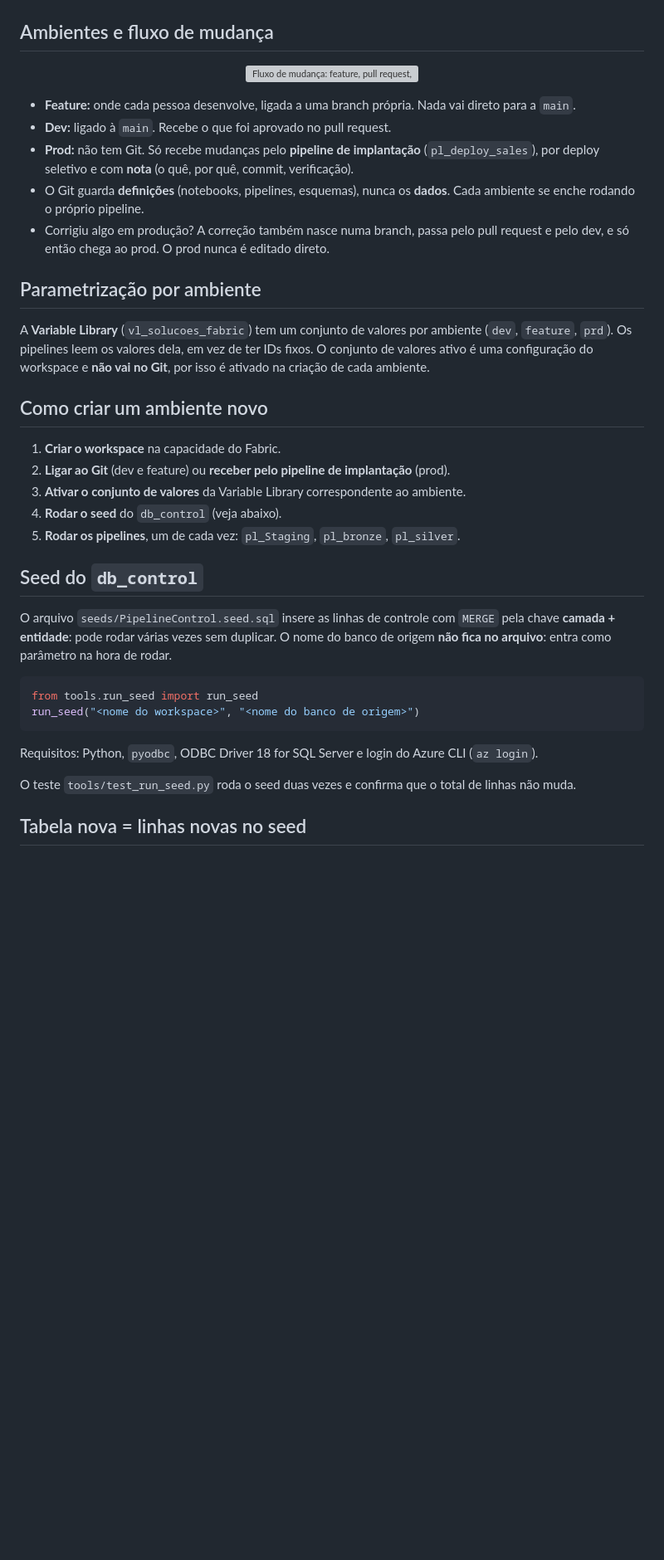
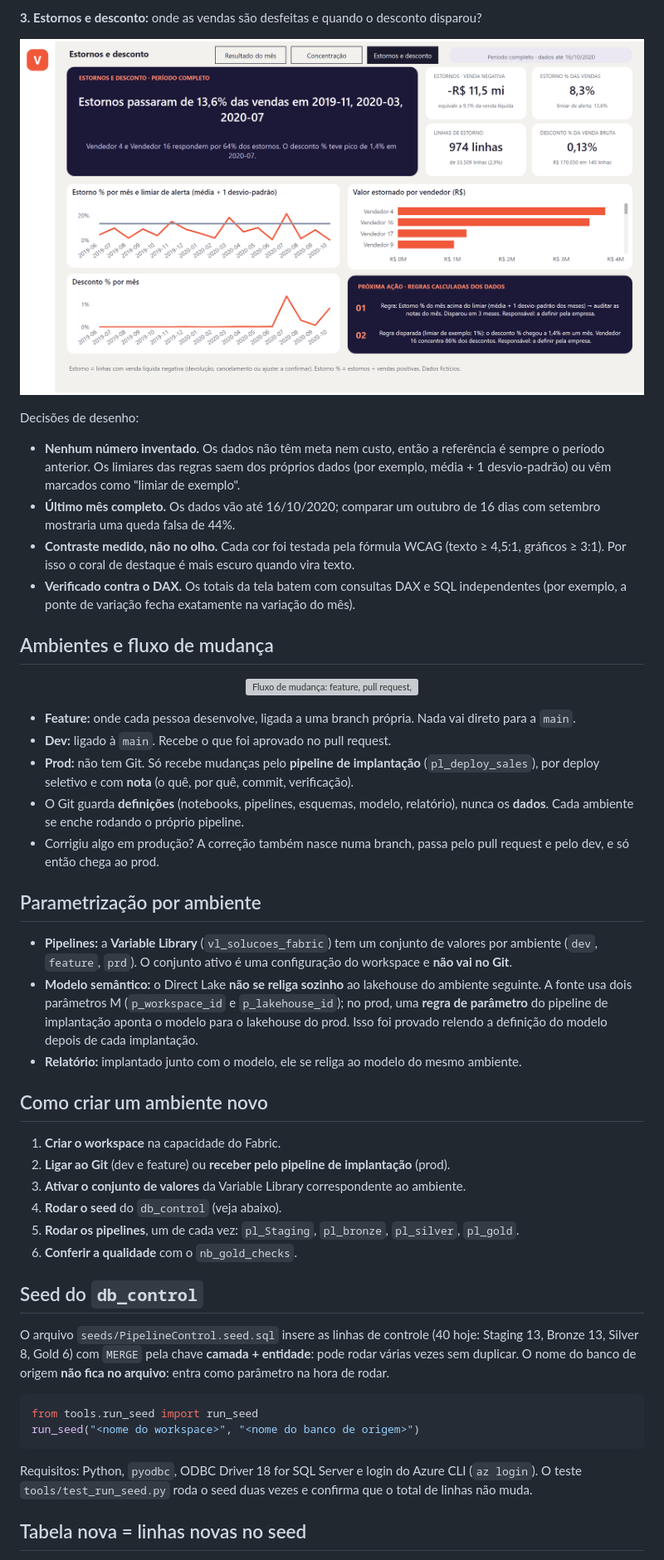
Before and after one commit to Robertofsouzas/sales-transformacoes-fabric, a Markdown page: README.md, the part around one of its changes. Shown at 83% size. Rendered like a GitHub page; pictures changed too: docs/img/relatorio-p3-estornos-e-desconto.png (added); blank space fills up the shorter version; grey boxes are pictures that could not be loaded.

````diff
--- a/README.md
+++ b/README.md
@@ -23,3 +48,13 @@ Funções reutilizáveis, como o `safe_merge` (carga incremental idempotente), f
+**3. Estornos e desconto:** onde as vendas são desfeitas e quando o desconto disparou?
+
+<p align="center"><img src="docs/img/relatorio-p3-estornos-e-desconto.png" alt="Página Estornos e desconto: estorno por mês com limiar de alerta, desconto por mês e valor estornado por vendedor" width="100%"></p>
+
+Decisões de desenho:
+
+- **Nenhum número inventado.** Os dados não têm meta nem custo, então a referência é sempre o período anterior. Os limiares das regras saem dos próprios dados (por exemplo, média + 1 desvio-padrão) ou vêm marcados como "limiar de exemplo".
+- **Último mês completo.** Os dados vão até 16/10/2020; comparar um outubro de 16 dias com setembro mostraria uma queda falsa de 44%.
+- **Contraste medido, não no olho.** Cada cor foi testada pela fórmula WCAG (texto ≥ 4,5:1, gráficos ≥ 3:1). Por isso o coral de destaque é mais escuro quando vira texto.
+- **Verificado contra o DAX.** Os totais da tela batem com consultas DAX e SQL independentes (por exemplo, a ponte de variação fecha exatamente na variação do mês).
 
 ## Ambientes e fluxo de mudança
 
@@ -30,12 +65,14 @@ Funções reutilizáveis, como o `safe_merge` (carga incremental idempotente), f
 - **Feature:** onde cada pessoa desenvolve, ligada a uma branch própria. Nada vai direto para a `main`.
 - **Dev:** ligado à `main`. Recebe o que foi aprovado no pull request.
 - **Prod:** não tem Git. Só recebe mudanças pelo **pipeline de implantação** (`pl_deploy_sales`), por deploy seletivo e com **nota** (o quê, por quê, commit, verificação).
-- O Git guarda **definições** (notebooks, pipelines, esquemas), nunca os **dados**. Cada ambiente se enche rodando o próprio pipeline.
-- Corrigiu algo em produção? A correção também nasce numa branch, passa pelo pull request e pelo dev, e só então chega ao prod. O prod nunca é editado direto.
+- O Git guarda **definições** (notebooks, pipelines, esquemas, modelo, relatório), nunca os **dados**. Cada ambiente se enche rodando o próprio pipeline.
+- Corrigiu algo em produção? A correção também nasce numa branch, passa pelo pull request e pelo dev, e só então chega ao prod.
 
 ## Parametrização por ambiente
 
-A **Variable Library** (`vl_solucoes_fabric`) tem um conjunto de valores por ambiente (`dev`, `feature`, `prd`). Os pipelines leem os valores dela, em vez de ter IDs fixos. O conjunto de valores ativo é uma configuração do workspace e **não vai no Git**, por isso é ativado na criação de cada ambiente.
+- **Pipelines:** a **Variable Library** (`vl_solucoes_fabric`) tem um conjunto de valores por ambiente (`dev`, `feature`, `prd`). O conjunto ativo é uma configuração do workspace e **não vai no Git**.
+- **Modelo semântico:** o Direct Lake **não se religa sozinho** ao lakehouse do ambiente seguinte. A fonte usa dois parâmetros M (`p_workspace_id` e `p_lakehouse_id`); no prod, uma **regra de parâmetro** do pipeline de implantação aponta o modelo para o lakehouse do prod. Isso foi provado relendo a definição do modelo depois de cada implantação.
+- **Relatório:** implantado junto com o modelo, ele se religa ao modelo do mesmo ambiente.
 
 ## Como criar um ambiente novo
 
@@ -43,20 +80,19 @@ A **Variable Library** (`vl_solucoes_fabric`) tem um conjunto de valores por amb
 2. **Ligar ao Git** (dev e feature) ou **receber pelo pipeline de implantação** (prod).
 3. **Ativar o conjunto de valores** da Variable Library correspondente ao ambiente.
 4. **Rodar o seed** do `db_control` (veja abaixo).
-5. **Rodar os pipelines**, um de cada vez: `pl_Staging`, `pl_bronze`, `pl_silver`.
+5. **Rodar os pipelines**, um de cada vez: `pl_Staging`, `pl_bronze`, `pl_silver`, `pl_gold`.
+6. **Conferir a qualidade** com o `nb_gold_checks`.
 
 ## Seed do `db_control`
 
-O arquivo `seeds/PipelineControl.seed.sql` insere as linhas de controle com `MERGE` pela chave **camada + entidade**: pode rodar várias vezes sem duplicar. O nome do banco de origem **não fica no arquivo**: entra como parâmetro na hora de rodar.
+O arquivo `seeds/PipelineControl.seed.sql` insere as linhas de controle (40 hoje: Staging 13, Bronze 13, Silver 8, Gold 6) com `MERGE` pela chave **camada + entidade**: pode rodar várias vezes sem duplicar. O nome do banco de origem **não fica no arquivo**: entra como parâmetro na hora de rodar.
 
 ```python
 from tools.run_seed import run_seed
 run_seed("<nome do workspace>", "<nome do banco de origem>")
 ```
 
-Requisitos: Python, `pyodbc`, ODBC Driver 18 for SQL Server e login do Azure CLI (`az login`).
-
-O teste `tools/test_run_seed.py` roda o seed duas vezes e confirma que o total de linhas não muda.
+Requisitos: Python, `pyodbc`, ODBC Driver 18 for SQL Server e login do Azure CLI (`az login`). O teste `tools/test_run_seed.py` roda o seed duas vezes e confirma que o total de linhas não muda.
 
 ## Tabela nova = linhas novas no seed
 
````
Also changed, not shown: other parts of README.md (+52 -17 lines), README.en.md (added, +145 -0 lines), docs/img/relatorio-p1-resultado-do-mes.png (added), docs/img/relatorio-p2-concentracao.png (added), 2 other files.
